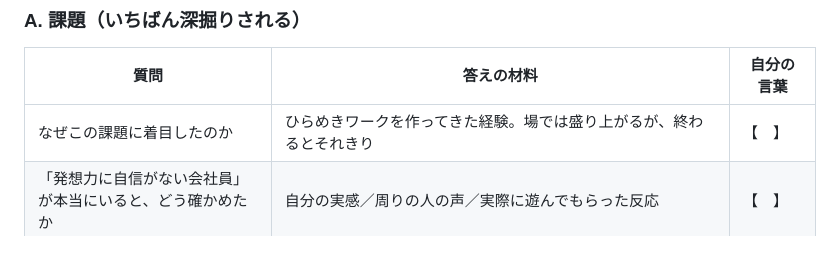
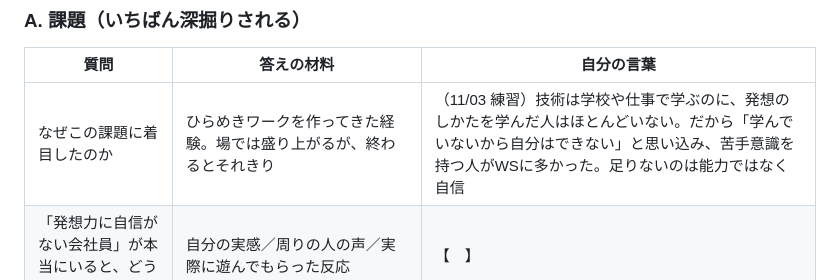
Before and after one commit to ryodai426/Test, a Markdown page: docs/面接準備.md, the part around the change. Rendered like a GitHub page; blank space fills up the shorter version.

Commit message:
面接準備：きっかけの答えを記録
Co-Authored-By: Claude Opus 5.5 <noreply@anthropic.com>
Claude-Session: https://claude.ai/code/session_01DWAU9QjzuDELN34ETCxQ9E

```diff
--- a/docs/面接準備.md
+++ b/docs/面接準備.md
@@ -25,7 +25,7 @@
 
 | 質問 | 答えの材料 | 自分の言葉 |
 |---|---|---|
-| なぜこの課題に着目したのか | ひらめきワークを作ってきた経験。場では盛り上がるが、終わるとそれきり | 【　】 |
+| なぜこの課題に着目したのか | ひらめきワークを作ってきた経験。場では盛り上がるが、終わるとそれきり | （11/03 練習）技術は学校や仕事で学ぶのに、発想のしかたを学んだ人はほとんどいない。だから「学んでいないから自分はできない」と思い込み、苦手意識を持つ人がWSに多かった。足りないのは能力ではなく自信 |
 | 「発想力に自信がない会社員」が本当にいると、どう確かめたか | 自分の実感／周りの人の声／実際に遊んでもらった反応 | 【　】 |
 | 対象をなぜ会社員にしたのか | 最初は小学生向け → 高校生以上 → 会社員と絞った。仕事でアイデアを求められるのに、練習する場がない人がいちばん困っている | 【　】 |
 | 鍛えたい人に、鍛えることを隠すのは矛盾しないか | 「鍛えたい」と「続けられる」は別。鍛えると言われると構えて続かない。続けば、結果として鍛えられる | 【　】 |
```
